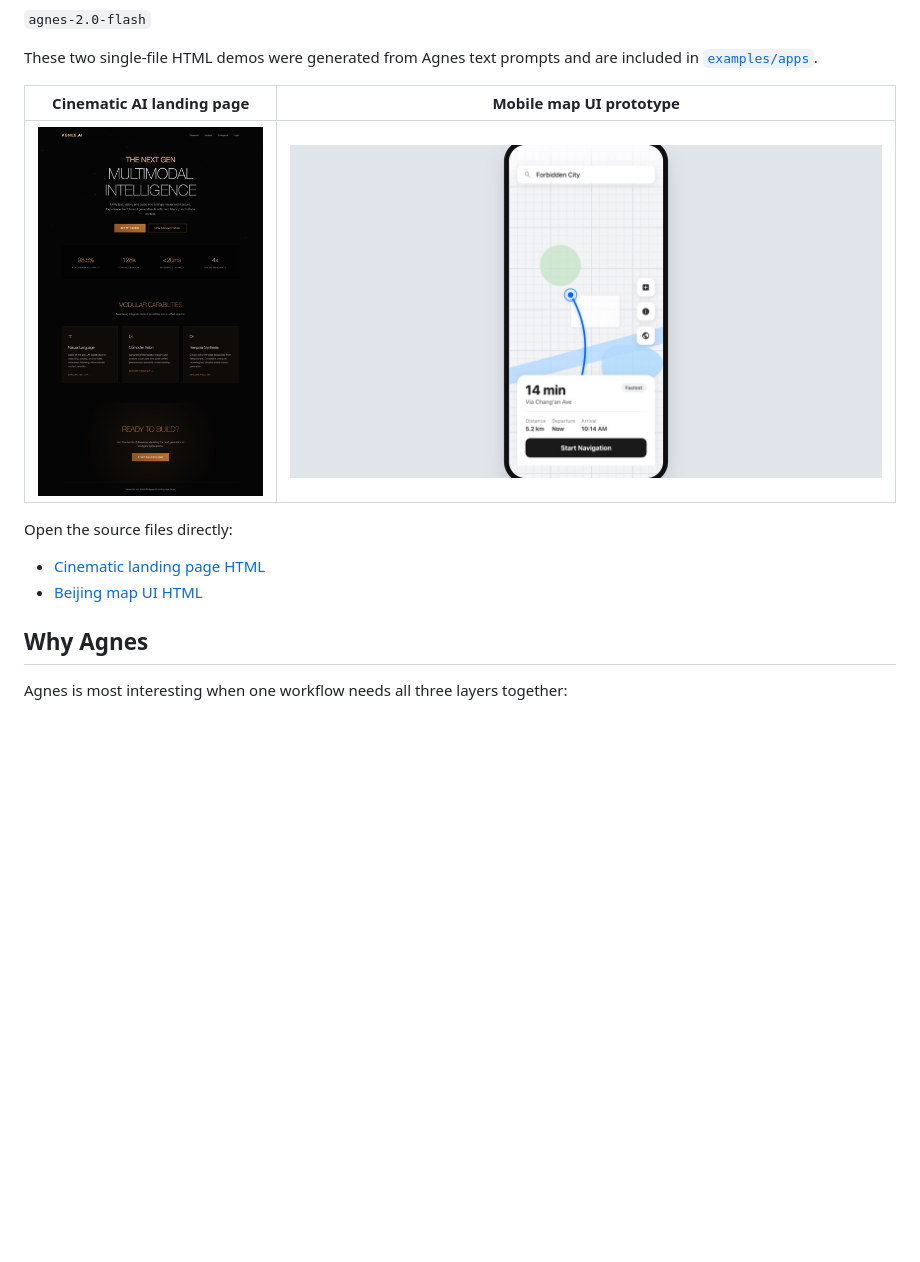
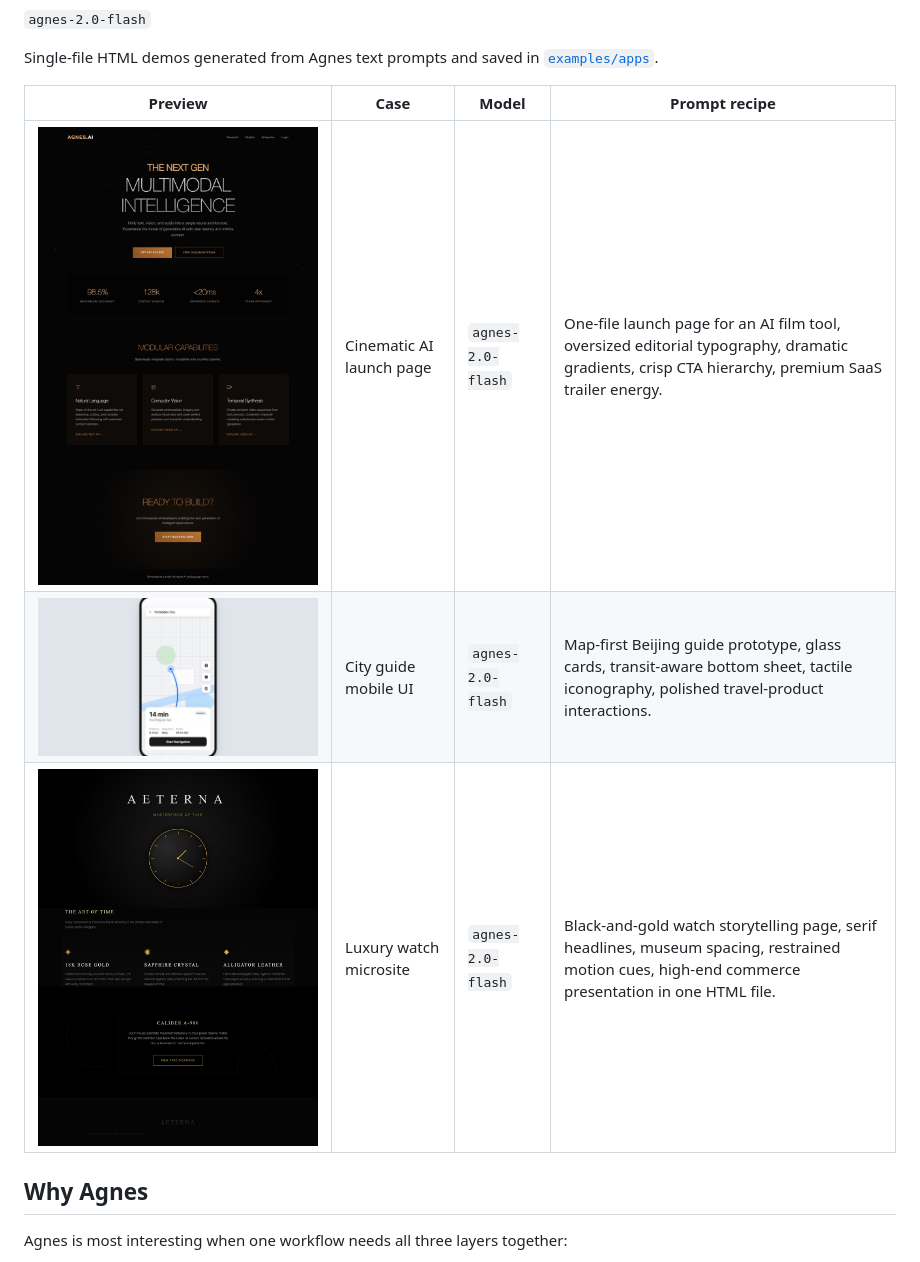
Before and after one commit to dex-agent/agnes-ai-skill, a Markdown page: README.md, the part around one of its changes. Drawn GitHub-style; pictures changed too: assets/apps/watch-experience.jpg (added); blank space fills up the shorter version.

```diff
--- a/README.md
+++ b/README.md
@@ -126,17 +116,14 @@ Prompt theme used for this clip:
 
 `agnes-2.0-flash`
 
-These two single-file HTML demos were generated from Agnes text prompts and are
-included in [`examples/apps`](./examples/apps).
+Single-file HTML demos generated from Agnes text prompts and saved in
+[`examples/apps`](./examples/apps).
 
-| Cinematic AI landing page | Mobile map UI prototype |
-| --- | --- |
-| [![Cinematic landing page](./assets/apps/cinematic-ai-landing.jpg)](./examples/apps/cinematic-ai-landing.html) | [![Beijing map UI](./assets/apps/beijing-map-ui.jpg)](./examples/apps/beijing-map-ui.html) |
-
-Open the source files directly:
-
-- [Cinematic landing page HTML](./examples/apps/cinematic-ai-landing.html)
-- [Beijing map UI HTML](./examples/apps/beijing-map-ui.html)
+| Preview | Case | Model | Prompt recipe |
+| --- | --- | --- | --- |
+| [![Cinematic landing page](./assets/apps/cinematic-ai-landing.jpg)](./examples/apps/cinematic-ai-landing.html) | Cinematic AI launch page | `agnes-2.0-flash` | One-file launch page for an AI film tool, oversized editorial typography, dramatic gradients, crisp CTA hierarchy, premium SaaS trailer energy. |
+| [![Beijing map UI](./assets/apps/beijing-map-ui.jpg)](./examples/apps/beijing-map-ui.html) | City guide mobile UI | `agnes-2.0-flash` | Map-first Beijing guide prototype, glass cards, transit-aware bottom sheet, tactile iconography, polished travel-product interactions. |
+| [![Luxury watch landing page](./assets/apps/watch-experience.jpg)](./examples/apps/watch-experience.html) | Luxury watch microsite | `agnes-2.0-flash` | Black-and-gold watch storytelling page, serif headlines, museum spacing, restrained motion cues, high-end commerce presentation in one HTML file. |
 
 ## Why Agnes
 
```
Also changed, not shown: other parts of README.md (+18 -28 lines), assets/video-previews/bridge-pushin-clean.png (added), assets/video-previews/perfume-motion.png (added), assets/video-previews/rural-cooking.png (added), 4 other files.
